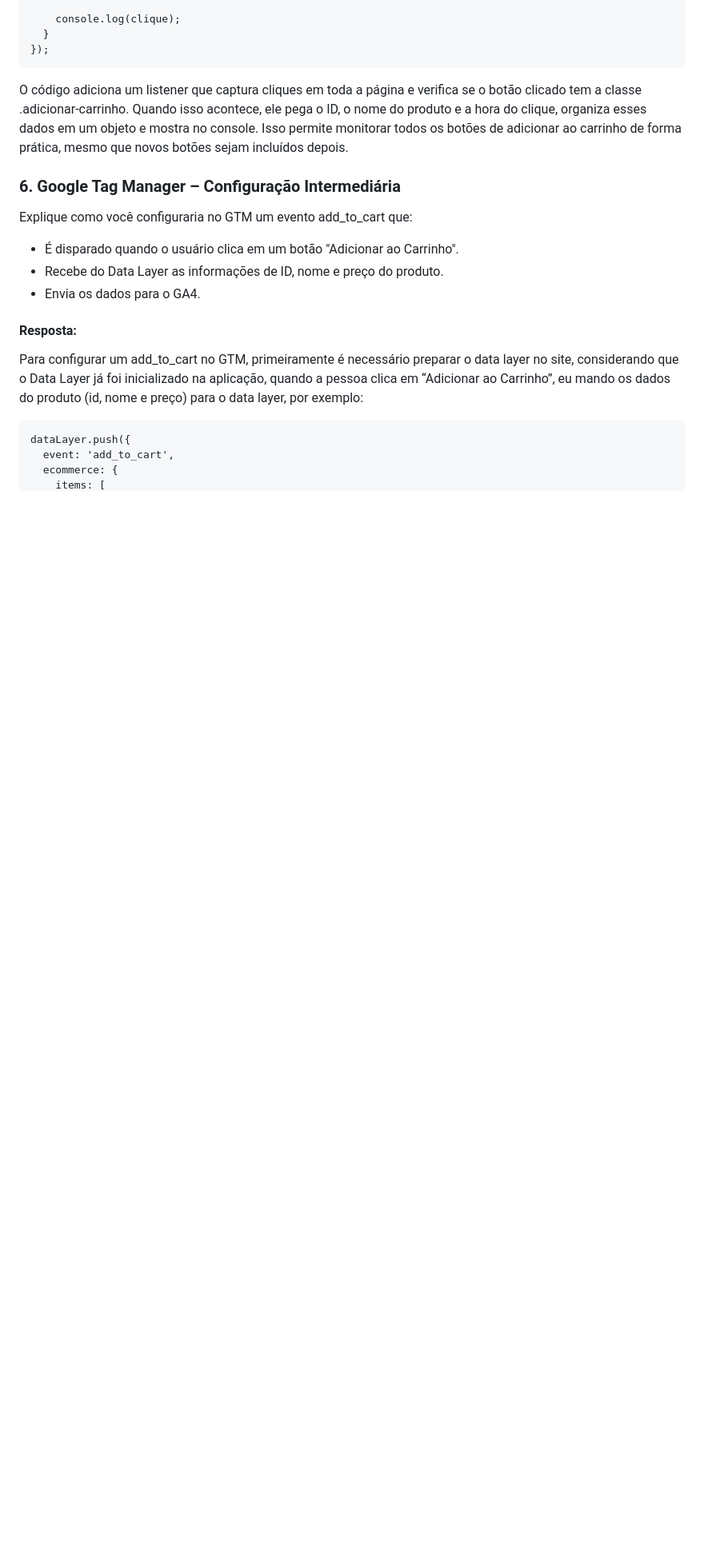
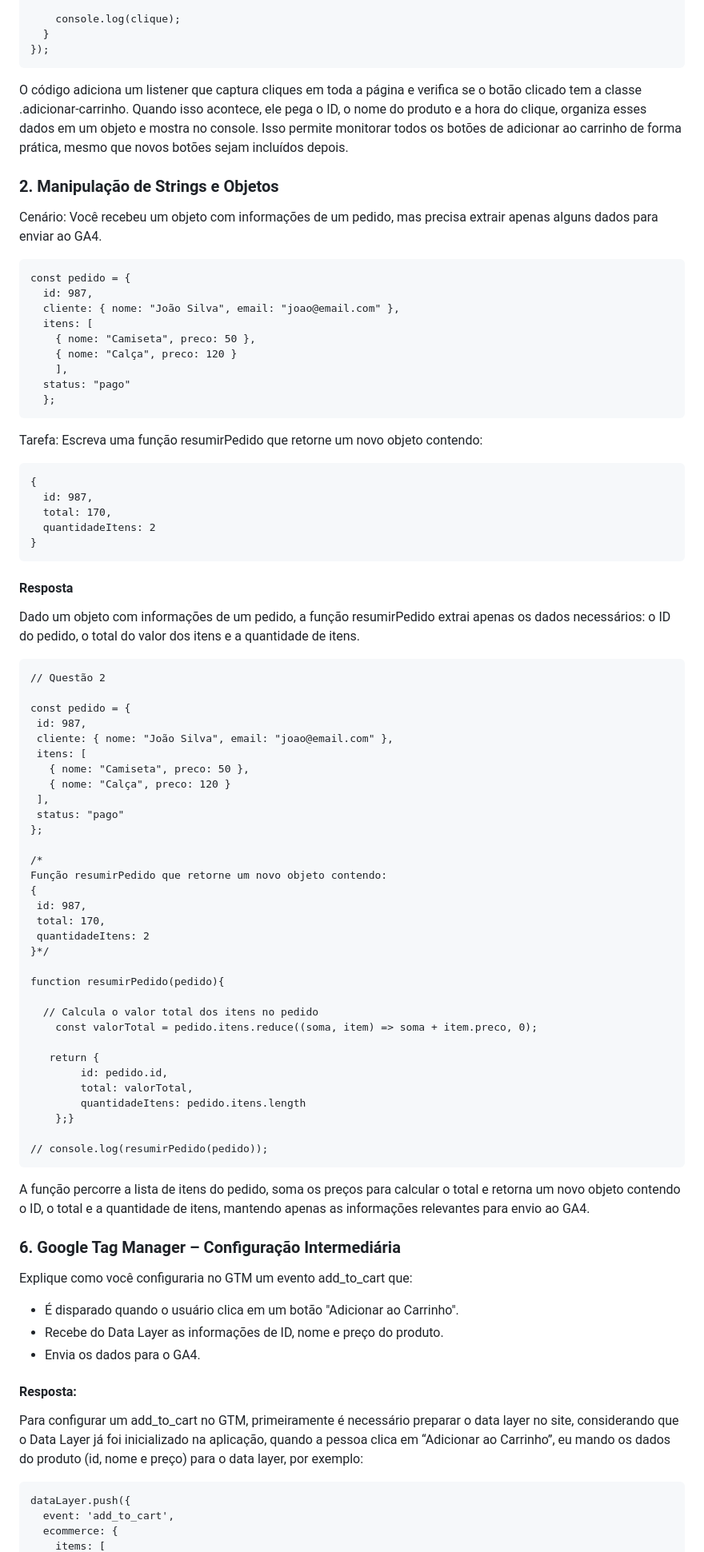
Before and after one commit to analuciacanto/icherryChallenge, a Markdown page: README.md, the part around the change. Shown at 80% size. GitHub-like rendering; blank space fills up the shorter version.

Commit message:
feat: Adicionando explicações para a questão 2 ao README.md

````diff
--- a/README.md
+++ b/README.md
@@ -70,6 +70,71 @@ document.addEventListener('click', (evento) => {
 });
 ```
 O código adiciona um listener que captura cliques em toda a página e verifica se o botão clicado tem a classe .adicionar-carrinho. Quando isso acontece, ele pega o ID, o nome do produto e a hora do clique, organiza esses dados em um objeto e mostra no console. Isso permite monitorar todos os botões de adicionar ao carrinho de forma prática, mesmo que novos botões sejam incluídos depois.
+
+### 2. Manipulação de Strings e Objetos
+Cenário:
+Você recebeu um objeto com informações de um pedido, mas precisa extrair apenas alguns
+dados para enviar ao GA4.
+```
+const pedido = {
+  id: 987,
+  cliente: { nome: "João Silva", email: "joao@email.com" },
+  itens: [
+    { nome: "Camiseta", preco: 50 },
+    { nome: "Calça", preco: 120 }
+    ],
+  status: "pago"
+  };
+```
+
+Tarefa:
+Escreva uma função resumirPedido que retorne um novo objeto contendo:
+```
+{
+  id: 987,
+  total: 170,
+  quantidadeItens: 2
+}
+```
+
+#### Resposta
+Dado um objeto com informações de um pedido, a função resumirPedido extrai apenas os dados necessários: o ID do pedido, o total do valor dos itens e a quantidade de itens.
+
+```
+// Questão 2
+
+const pedido = {
+ id: 987,
+ cliente: { nome: "João Silva", email: "joao@email.com" },
+ itens: [
+   { nome: "Camiseta", preco: 50 },
+   { nome: "Calça", preco: 120 }
+ ],
+ status: "pago"
+};
+
+/*
+Função resumirPedido que retorne um novo objeto contendo:
+{
+ id: 987,
+ total: 170,
+ quantidadeItens: 2
+}*/
+
+function resumirPedido(pedido){
+
+  // Calcula o valor total dos itens no pedido
+    const valorTotal = pedido.itens.reduce((soma, item) => soma + item.preco, 0);
+
+   return {
+        id: pedido.id,
+        total: valorTotal,
+        quantidadeItens: pedido.itens.length
+    };}
+
+// console.log(resumirPedido(pedido));
+```
+A função percorre a lista de itens do pedido, soma os preços para calcular o total e retorna um novo objeto contendo o ID, o total e a quantidade de itens, mantendo apenas as informações relevantes para envio ao GA4.
 
 ### 6. Google Tag Manager – Configuração Intermediária
 Explique como você configuraria no GTM um evento add_to_cart que:
````
